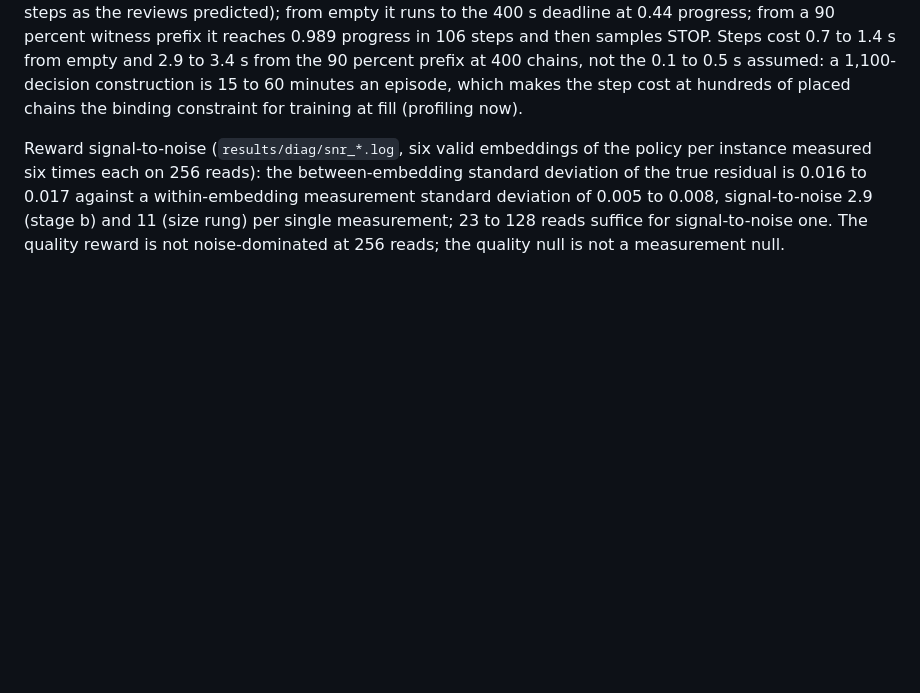
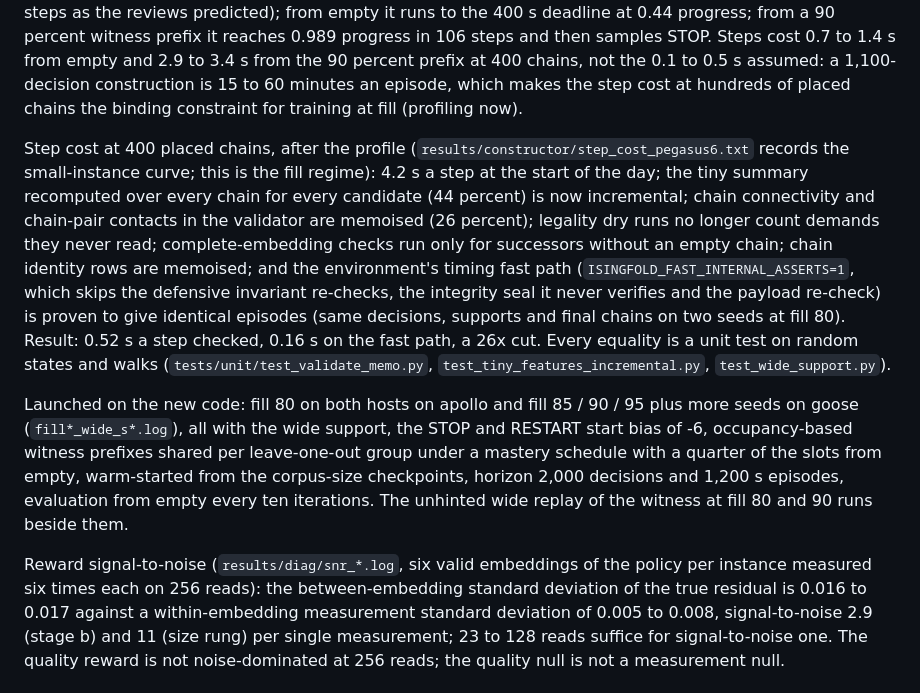
Before and after one commit to hydrogen1999/IsingFold, a Markdown page: STATUS.md, the part around one of its changes. Drawn GitHub-style; blank space fills up the shorter version.

Commit message:
docs: step cost at fill cut 26x with proven equivalence; wide-support fill runs launched on both hosts
Co-Authored-By: Claude Opus 5 (1M context) <noreply@anthropic.com>
Claude-Session: https://claude.ai/code/session_01XbZpVWi3FW3Gr44wefohqn

```diff
--- a/STATUS.md
+++ b/STATUS.md
@@ -562,6 +563,26 @@ in 106 steps and then samples STOP. Steps cost 0.7 to 1.4 s from empty and 2.9 t
 from the 90 percent prefix at 400 chains, not the 0.1 to 0.5 s assumed: a 1,100-decision
 construction is 15 to 60 minutes an episode, which makes the step cost at hundreds of placed
 chains the binding constraint for training at fill (profiling now).
+
+Step cost at 400 placed chains, after the profile (`results/constructor/step_cost_pegasus6.txt`
+records the small-instance curve; this is the fill regime): 4.2 s a step at the start of the
+day; the tiny summary recomputed over every chain for every candidate (44 percent) is now
+incremental; chain connectivity and chain-pair contacts in the validator are memoised
+(26 percent); legality dry runs no longer count demands they never read; complete-embedding
+checks run only for successors without an empty chain; chain identity rows are memoised;
+and the environment's timing fast path (`ISINGFOLD_FAST_INTERNAL_ASSERTS=1`, which skips
+the defensive invariant re-checks, the integrity seal it never verifies and the payload
+re-check) is proven to give identical episodes (same decisions, supports and final chains on
+two seeds at fill 80). Result: 0.52 s a step checked, 0.16 s on the fast path, a 26x cut.
+Every equality is a unit test on random states and walks (`tests/unit/test_validate_memo.py`,
+`test_tiny_features_incremental.py`, `test_wide_support.py`).
+
+Launched on the new code: fill 80 on both hosts on apollo and fill 85 / 90 / 95 plus more
+seeds on goose (`fill*_wide_s*.log`), all with the wide support, the STOP and RESTART start
+bias of -6, occupancy-based witness prefixes shared per leave-one-out group under a
+mastery schedule with a quarter of the slots from empty, warm-started from the corpus-size
+checkpoints, horizon 2,000 decisions and 1,200 s episodes, evaluation from empty every ten
+iterations. The unhinted wide replay of the witness at fill 80 and 90 runs beside them.
 
 Reward signal-to-noise (`results/diag/snr_*.log`, six valid embeddings of the policy per
 instance measured six times each on 256 reads): the between-embedding standard deviation of
```
Also changed, not shown: other parts of STATUS.md (+1 -0 lines).
